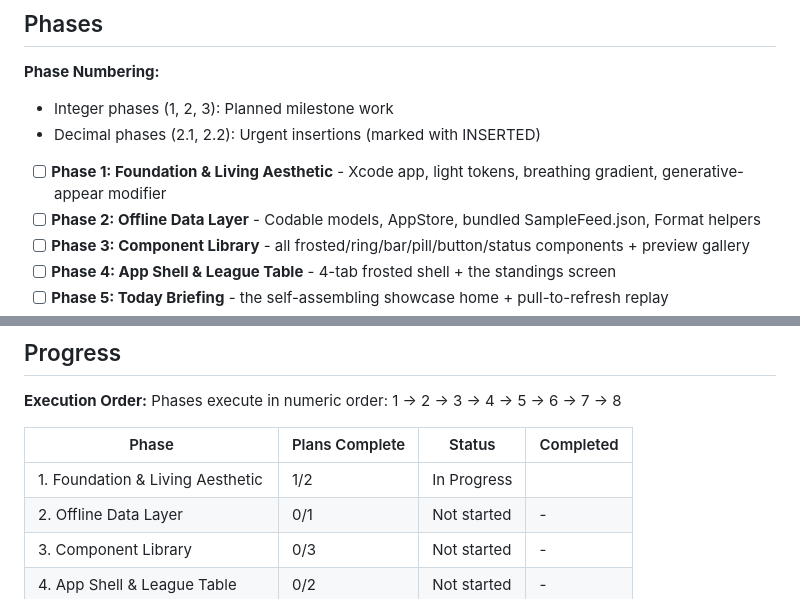
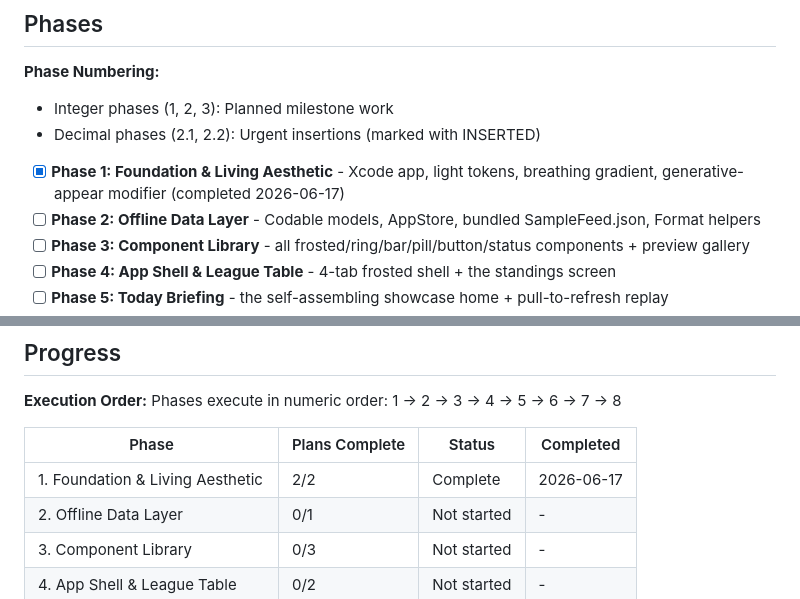
Before and after one commit to avbiswas/fifa_wc_predictor, a Markdown page: .planning/ROADMAP.md, 2 parts joined by grey strips. Drawn GitHub-style.

Commit message:
docs(phase-01): update tracking after wave 2

```diff
--- a/.planning/ROADMAP.md
+++ b/.planning/ROADMAP.md
@@ -18,7 +18,7 @@ animations are the throughline and the highest-priority success criterion in eve
 - Integer phases (1, 2, 3): Planned milestone work
 - Decimal phases (2.1, 2.2): Urgent insertions (marked with INSERTED)
 
-- [ ] **Phase 1: Foundation & Living Aesthetic** - Xcode app, light tokens, breathing gradient, generative-appear modifier
+- [x] **Phase 1: Foundation & Living Aesthetic** - Xcode app, light tokens, breathing gradient, generative-appear modifier (completed 2026-06-17)
 - [ ] **Phase 2: Offline Data Layer** - Codable models, AppStore, bundled SampleFeed.json, Format helpers
 - [ ] **Phase 3: Component Library** - all frosted/ring/bar/pill/button/status components + preview gallery
 - [ ] **Phase 4: App Shell & League Table** - 4-tab frosted shell + the standings screen
@@ -150,7 +150,7 @@ Phases execute in numeric order: 1 → 2 → 3 → 4 → 5 → 6 → 7 → 8
 
 | Phase | Plans Complete | Status | Completed |
 |-------|----------------|--------|-----------|
-| 1. Foundation & Living Aesthetic | 1/2 | In Progress|  |
+| 1. Foundation & Living Aesthetic | 2/2 | Complete   | 2026-06-17 |
 | 2. Offline Data Layer | 0/1 | Not started | - |
 | 3. Component Library | 0/3 | Not started | - |
 | 4. App Shell & League Table | 0/2 | Not started | - |
```
Also changed, not shown: other parts of .planning/ROADMAP.md (+1 -1 lines).
